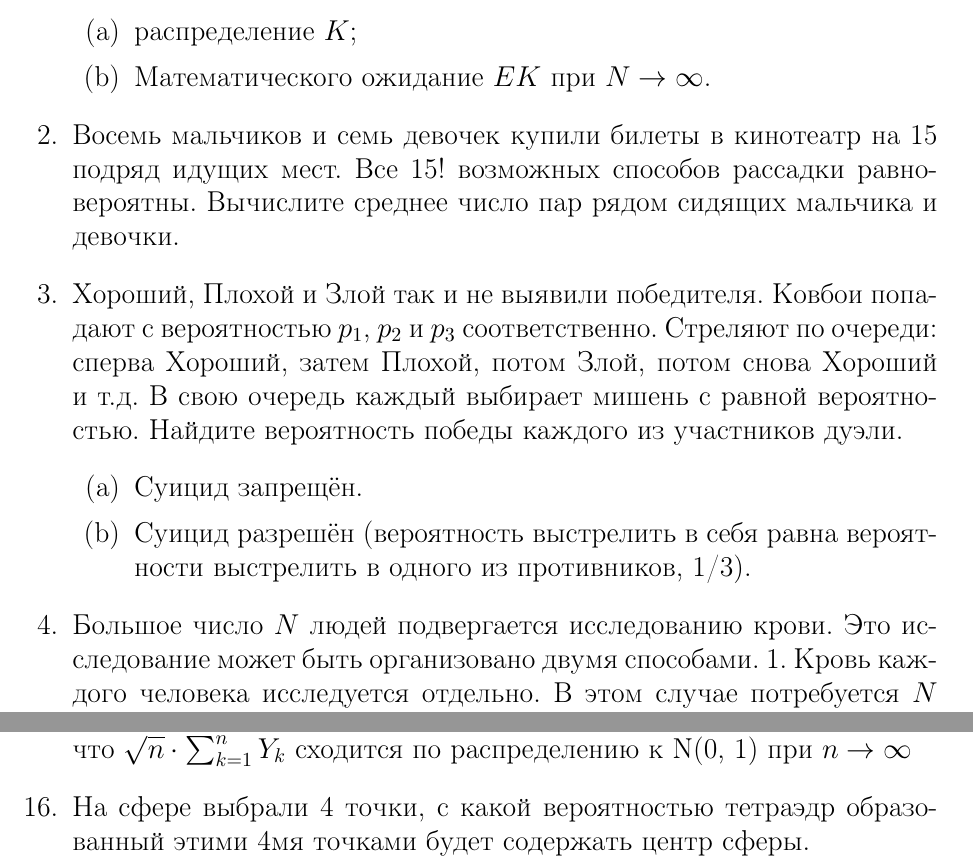
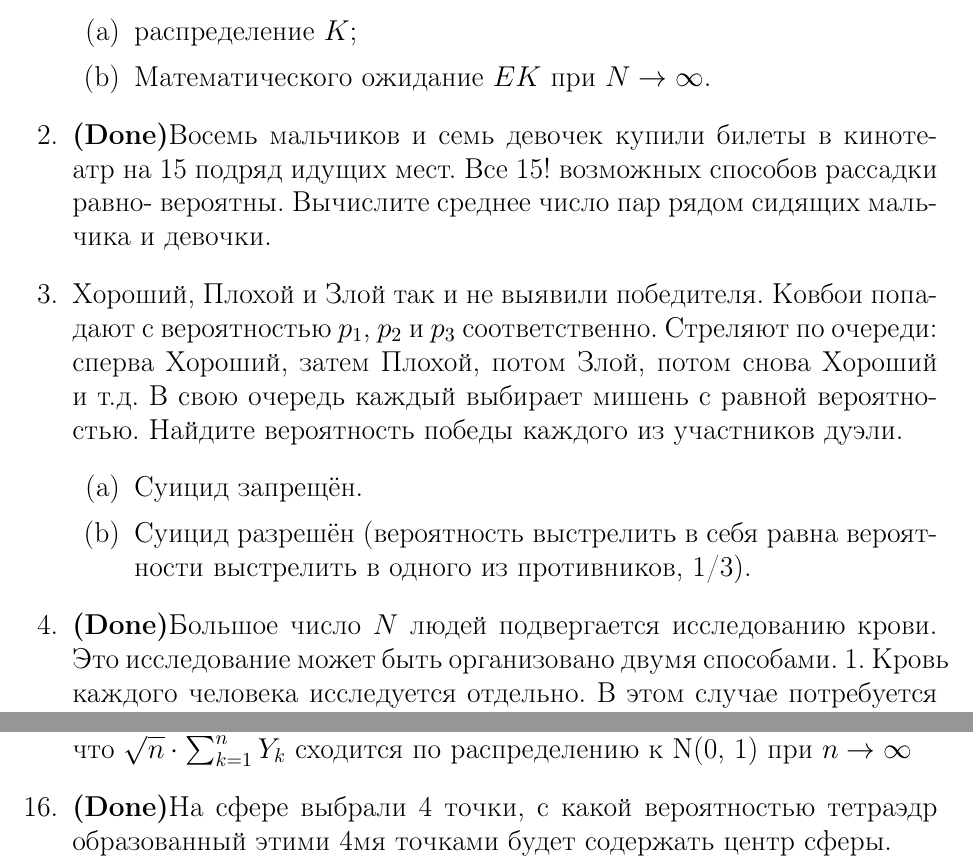
Before and after one commit to mathmechterver/practice, a LaTeX document (tombstones/tombstones.tex): two parts of pages 1 and 4 of 4, joined at a grey line, cut so that both start at the same text. Compiled offline with pdfLaTeX.

Commit message:
done tombstones

```diff
--- a/tombstones/tombstones.tex
+++ b/tombstones/tombstones.tex
@@ -22,7 +22,7 @@
 	\item  распределение $K$;
 	\item Математического ожидание $EK$ при $N\rightarrow\infty$.
 \end{enumerate}
-    \item Восемь мальчиков и семь девочек купили билеты в кинотеатр на
+    \item \textbf{(Done)}Восемь мальчиков и семь девочек купили билеты в кинотеатр на
 	15 подряд идущих мест. Все 15! возможных способов рассадки равно-
 	вероятны. Вычислите среднее число пар рядом сидящих мальчика и
 	девочки.
@@ -31,7 +31,7 @@
     \item Суицид запрещён.
     \item Суицид разрешён (вероятность выстрелить в себя равна вероятности выстрелить в одного из противников, 1/3).
 \end{enumerate}
-\item  Большое число $N$ людей подвергается исследованию
+\item  \textbf{(Done)}Большое число $N$ людей подвергается исследованию
 	крови. Это исследование может быть организовано двумя
 	способами. 1. Кровь каждого человека исследуется отдельно.
 	В этом случае потребуется $N$ анализов. 2. Кровь $k$ людей
@@ -130,7 +130,7 @@
 Равномерное распределение характеризуется тем, что оно инвариантно относительно группы ортогональных преобразований.
 Пусть $Yn$ обозначает первую координату Xn . Докажите, что $\sqrt{n} \cdot \sum_{k=1}^{n} Y_k$ сходится по распределению к N(0, 1) при $n \to \infty$
 
-\item На сфере выбрали 4 точки, с какой вероятностью тетраэдр образованный этими 4мя точками будет содержать центр сферы.
+\item \textbf{(Done)}На сфере выбрали 4 точки, с какой вероятностью тетраэдр образованный этими 4мя точками будет содержать центр сферы.
 
 \end{enumerate}
 
```
Also changed, not shown: tombstones/tombstones.pdf, 1 other file.
